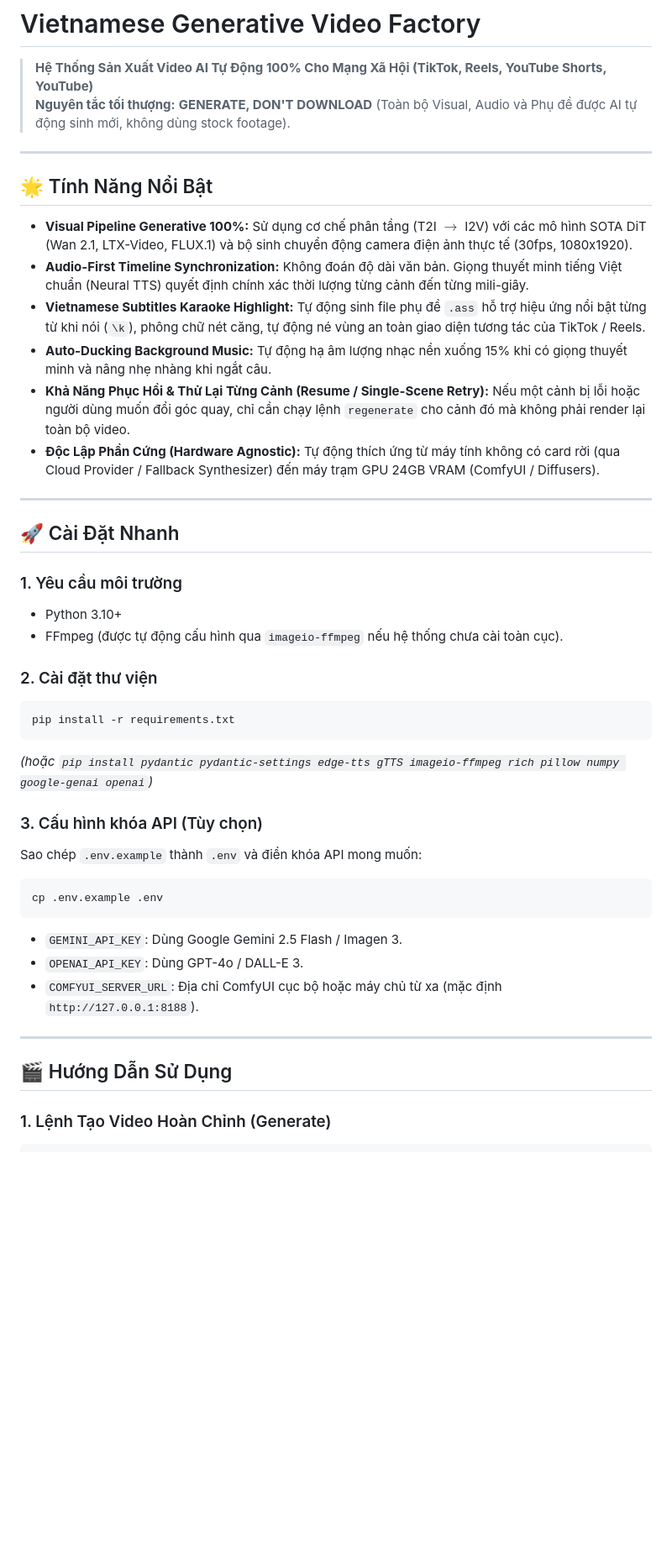
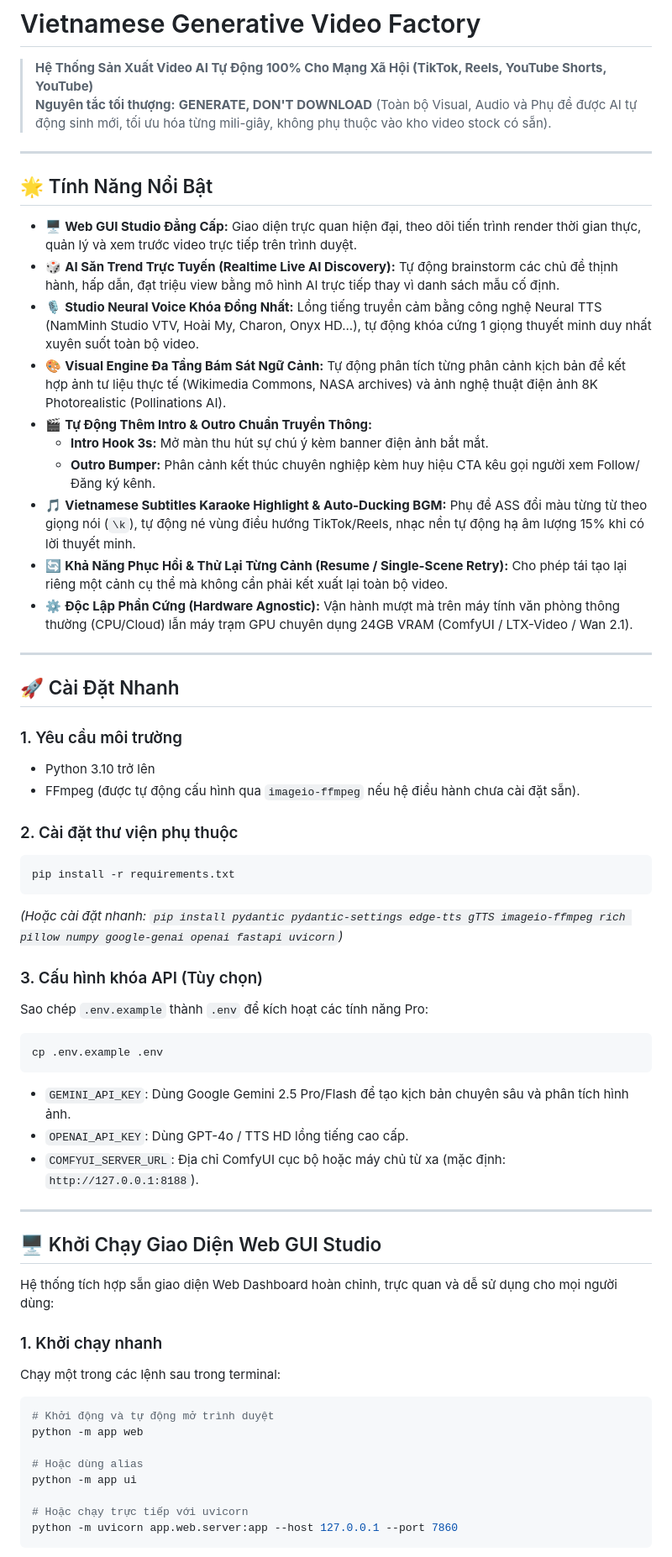
Before and after one commit to toanle17081998/toolmxh, a Markdown page: README.md, the part around one of its changes. Shown at 84% size. GitHub-like rendering; blank space fills up the shorter version.

Commit message:
docs: add comprehensive Web GUI Studio documentation and updated features

````diff
--- a/README.md
+++ b/README.md
@@ -1,44 +1,62 @@
 # Vietnamese Generative Video Factory
 
 > **Hệ Thống Sản Xuất Video AI Tự Động 100% Cho Mạng Xã Hội (TikTok, Reels, YouTube Shorts, YouTube)**
-> **Nguyên tắc tối thượng:** **GENERATE, DON'T DOWNLOAD** (Toàn bộ Visual, Audio và Phụ đề được AI tự động sinh mới, không dùng stock footage).
+> **Nguyên tắc tối thượng:** **GENERATE, DON'T DOWNLOAD** (Toàn bộ Visual, Audio và Phụ đề được AI tự động sinh mới, tối ưu hóa từng mili-giây, không phụ thuộc vào kho video stock có sẵn).
 
 ---
 
 ## 🌟 Tính Năng Nổi Bật
 
-- **Visual Pipeline Generative 100%:** Sử dụng cơ chế phân tầng (T2I $\rightarrow$ I2V) với các mô hình SOTA DiT (Wan 2.1, LTX-Video, FLUX.1) và bộ sinh chuyển động camera điện ảnh thực tế (30fps, 1080x1920).
-- **Audio-First Timeline Synchronization:** Không đoán độ dài văn bản. Giọng thuyết minh tiếng Việt chuẩn (Neural TTS) quyết định chính xác thời lượng từng cảnh đến từng mili-giây.
-- **Vietnamese Subtitles Karaoke Highlight:** Tự động sinh file phụ đề `.ass` hỗ trợ hiệu ứng nổi bật từng từ khi nói (`\k`), phông chữ nét căng, tự động né vùng an toàn giao diện tương tác của TikTok / Reels.
-- **Auto-Ducking Background Music:** Tự động hạ âm lượng nhạc nền xuống 15% khi có giọng thuyết minh và nâng nhẹ nhàng khi ngắt câu.
-- **Khả Năng Phục Hồi & Thử Lại Từng Cảnh (Resume / Single-Scene Retry):** Nếu một cảnh bị lỗi hoặc người dùng muốn đổi góc quay, chỉ cần chạy lệnh `regenerate` cho cảnh đó mà không phải render lại toàn bộ video.
-- **Độc Lập Phần Cứng (Hardware Agnostic):** Tự động thích ứng từ máy tính không có card rời (qua Cloud Provider / Fallback Synthesizer) đến máy trạm GPU 24GB VRAM (ComfyUI / Diffusers).
+- 🖥️ **Web GUI Studio Đẳng Cấp:** Giao diện trực quan hiện đại, theo dõi tiến trình render thời gian thực, quản lý và xem trước video trực tiếp trên trình duyệt.
+- 🎲 **AI Săn Trend Trực Tuyến (Realtime Live AI Discovery):** Tự động brainstorm các chủ đề thịnh hành, hấp dẫn, đạt triệu view bằng mô hình AI trực tiếp thay vì danh sách mẫu cố định.
+- 🎙️ **Studio Neural Voice Khóa Đồng Nhất:** Lồng tiếng truyền cảm bằng công nghệ Neural TTS (NamMinh Studio VTV, Hoài My, Charon, Onyx HD...), tự động khóa cứng 1 giọng thuyết minh duy nhất xuyên suốt toàn bộ video.
+- 🎨 **Visual Engine Đa Tầng Bám Sát Ngữ Cảnh:** Tự động phân tích từng phân cảnh kịch bản để kết hợp ảnh tư liệu thực tế (Wikimedia Commons, NASA archives) và ảnh nghệ thuật điện ảnh 8K Photorealistic (Pollinations AI).
+- 🎬 **Tự Động Thêm Intro & Outro Chuẩn Truyền Thông:**
+  - **Intro Hook 3s:** Mở màn thu hút sự chú ý kèm banner điện ảnh bắt mắt.
+  - **Outro Bumper:** Phân cảnh kết thúc chuyên nghiệp kèm huy hiệu CTA kêu gọi người xem Follow/Đăng ký kênh.
+- 🎵 **Vietnamese Subtitles Karaoke Highlight & Auto-Ducking BGM:** Phụ đề ASS đổi màu từng từ theo giọng nói (`\k`), tự động né vùng điều hướng TikTok/Reels, nhạc nền tự động hạ âm lượng 15% khi có lời thuyết minh.
+- 🔄 **Khả Năng Phục Hồi & Thử Lại Từng Cảnh (Resume / Single-Scene Retry):** Cho phép tái tạo lại riêng một cảnh cụ thể mà không cần phải kết xuất lại toàn bộ video.
+- ⚙️ **Độc Lập Phần Cứng (Hardware Agnostic):** Vận hành mượt mà trên máy tính văn phòng thông thường (CPU/Cloud) lẫn máy trạm GPU chuyên dụng 24GB VRAM (ComfyUI / LTX-Video / Wan 2.1).
 
 ---
 
 ## 🚀 Cài Đặt Nhanh
 
 ### 1. Yêu cầu môi trường
-- Python 3.10+
-- FFmpeg (được tự động cấu hình qua `imageio-ffmpeg` nếu hệ thống chưa cài toàn cục).
+- Python 3.10 trở lên
+- FFmpeg (được tự động cấu hình qua `imageio-ffmpeg` nếu hệ điều hành chưa cài đặt sẵn).
 
-### 2. Cài đặt thư viện
+### 2. Cài đặt thư viện phụ thuộc
 ```bash
 pip install -r requirements.txt
 ```
-*(hoặc `pip install pydantic pydantic-settings edge-tts gTTS imageio-ffmpeg rich pillow numpy google-genai openai`)*
+*(Hoặc cài đặt nhanh: `pip install pydantic pydantic-settings edge-tts gTTS imageio-ffmpeg rich pillow numpy google-genai openai fastapi uvicorn`)*
 
 ### 3. Cấu hình khóa API (Tùy chọn)
-Sao chép `.env.example` thành `.env` và điền khóa API mong muốn:
+Sao chép `.env.example` thành `.env` để kích hoạt các tính năng Pro:
 ```bash
 cp .env.example .env
 ```
-- `GEMINI_API_KEY`: Dùng Google Gemini 2.5 Flash / Imagen 3.
-- `OPENAI_API_KEY`: Dùng GPT-4o / DALL-E 3.
-- `COMFYUI_SERVER_URL`: Địa chỉ ComfyUI cục bộ hoặc máy chủ từ xa (mặc định `http://127.0.0.1:8188`).
+- `GEMINI_API_KEY`: Dùng Google Gemini 2.5 Pro/Flash để tạo kịch bản chuyên sâu và phân tích hình ảnh.
+- `OPENAI_API_KEY`: Dùng GPT-4o / TTS HD lồng tiếng cao cấp.
+- `COMFYUI_SERVER_URL`: Địa chỉ ComfyUI cục bộ hoặc máy chủ từ xa (mặc định: `http://127.0.0.1:8188`).
 
 ---
 
-## 🎬 Hướng Dẫn Sử Dụng
+## 🖥️ Khởi Chạy Giao Diện Web GUI Studio
 
-### 1. Lệnh Tạo Video Hoàn Chỉnh (Generate)
+Hệ thống tích hợp sẵn giao diện Web Dashboard hoàn chỉnh, trực quan và dễ sử dụng cho mọi người dùng:
+
+### 1. Khởi chạy nhanh
+Chạy một trong các lệnh sau trong terminal:
+```bash
+# Khởi động và tự động mở trình duyệt
+python -m app web
+
+# Hoặc dùng alias
+python -m app ui
+
+# Hoặc chạy trực tiếp với uvicorn
+python -m uvicorn app.web.server:app --host 127.0.0.1 --port 7860
+```
+
````
Also changed, not shown: other parts of README.md (+48 -13 lines).
